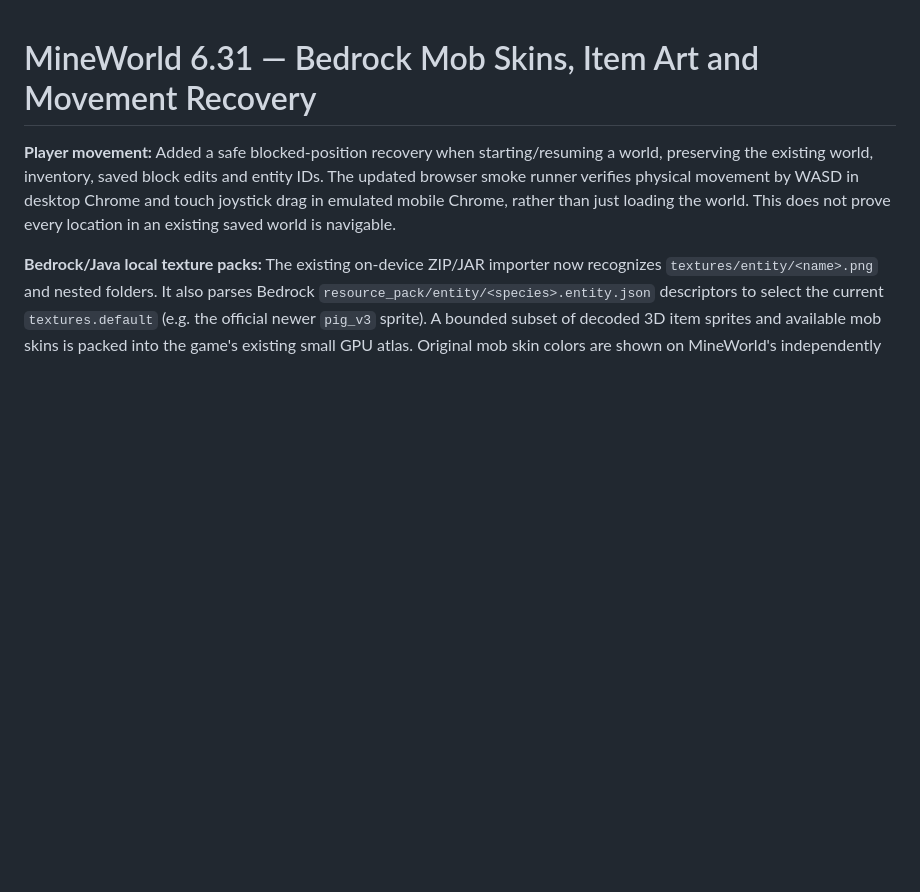
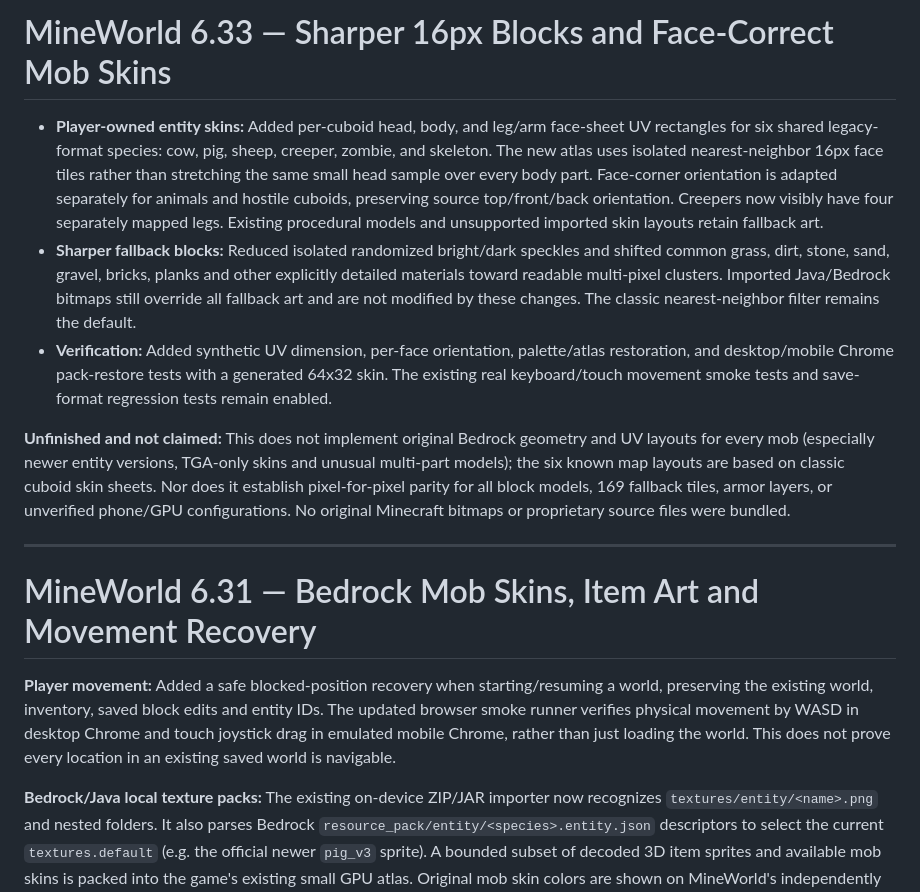
Before and after one commit to rdcoleuh/My-Project, a Markdown page: README.md, the part around the change. Rendered like a GitHub page; blank space fills up the shorter version.

Commit message:
docs: specify texture rendering improvements, supported mobs and realistic fidelity limits

```diff
--- a/README.md
+++ b/README.md
@@ -1,3 +1,13 @@
+# MineWorld 6.33 — Sharper 16px Blocks and Face-Correct Mob Skins
+
+- **Player-owned entity skins:** Added per-cuboid head, body, and leg/arm face-sheet UV rectangles for six shared legacy-format species: cow, pig, sheep, creeper, zombie, and skeleton. The new atlas uses isolated nearest-neighbor 16px face tiles rather than stretching the same small head sample over every body part. Face-corner orientation is adapted separately for animals and hostile cuboids, preserving source top/front/back orientation. Creepers now visibly have four separately mapped legs. Existing procedural models and unsupported imported skin layouts retain fallback art.
+- **Sharper fallback blocks:** Reduced isolated randomized bright/dark speckles and shifted common grass, dirt, stone, sand, gravel, bricks, planks and other explicitly detailed materials toward readable multi-pixel clusters. Imported Java/Bedrock bitmaps still override all fallback art and are not modified by these changes. The classic nearest-neighbor filter remains the default.
+- **Verification:** Added synthetic UV dimension, per-face orientation, palette/atlas restoration, and desktop/mobile Chrome pack-restore tests with a generated 64x32 skin. The existing real keyboard/touch movement smoke tests and save-format regression tests remain enabled.
+
+**Unfinished and not claimed:** This does not implement original Bedrock geometry and UV layouts for every mob (especially newer entity versions, TGA-only skins and unusual multi-part models); the six known map layouts are based on classic cuboid skin sheets. Nor does it establish pixel-for-pixel parity for all block models, 169 fallback tiles, armor layers, or unverified phone/GPU configurations. No original Minecraft bitmaps or proprietary source files were bundled.
+
+---
+
 # MineWorld 6.31 — Bedrock Mob Skins, Item Art and Movement Recovery
 
 **Player movement:** Added a safe blocked-position recovery when starting/resuming a world, preserving the existing world, inventory, saved block edits and entity IDs. The updated browser smoke runner verifies physical movement by WASD in desktop Chrome and touch joystick drag in emulated mobile Chrome, rather than just loading the world. This does not prove every location in an existing saved world is navigable.
```
